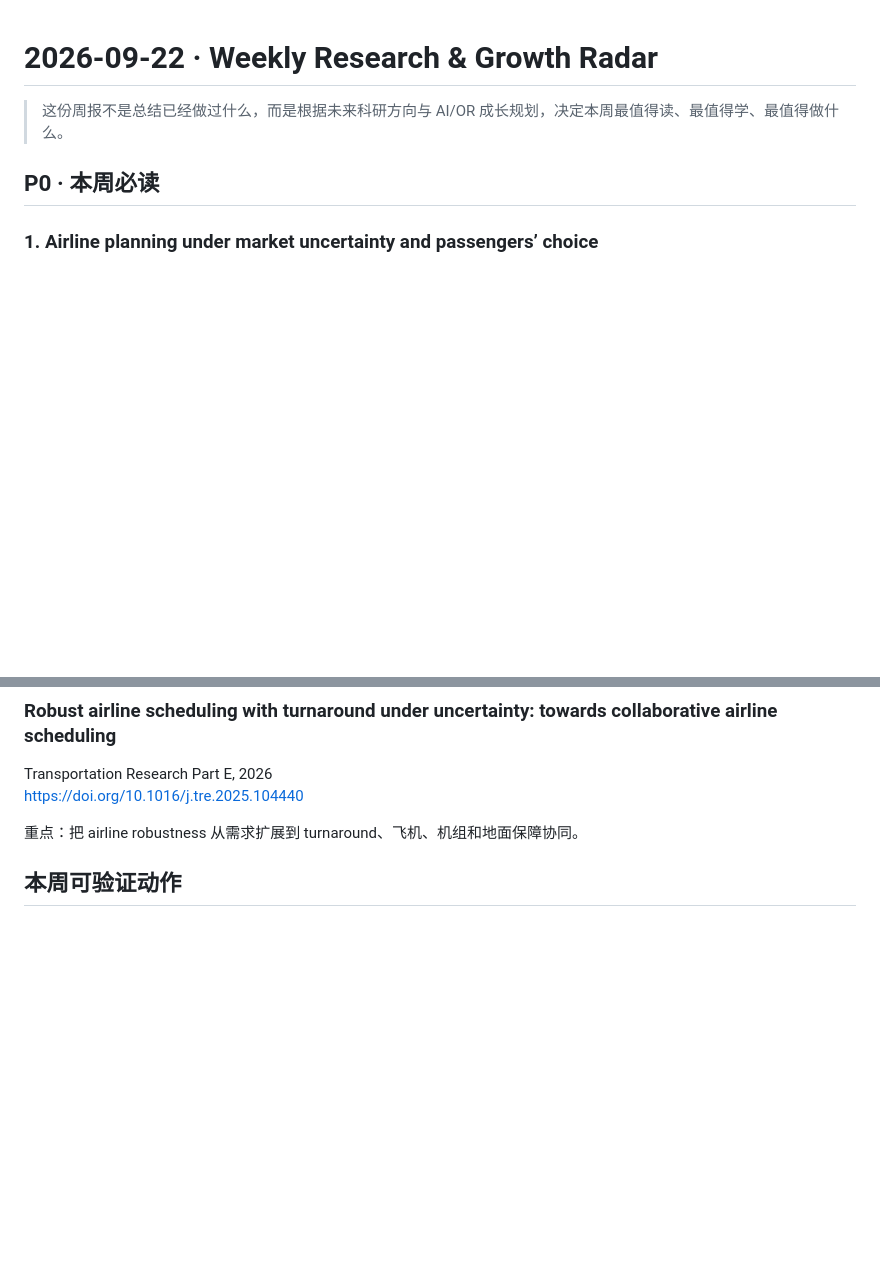
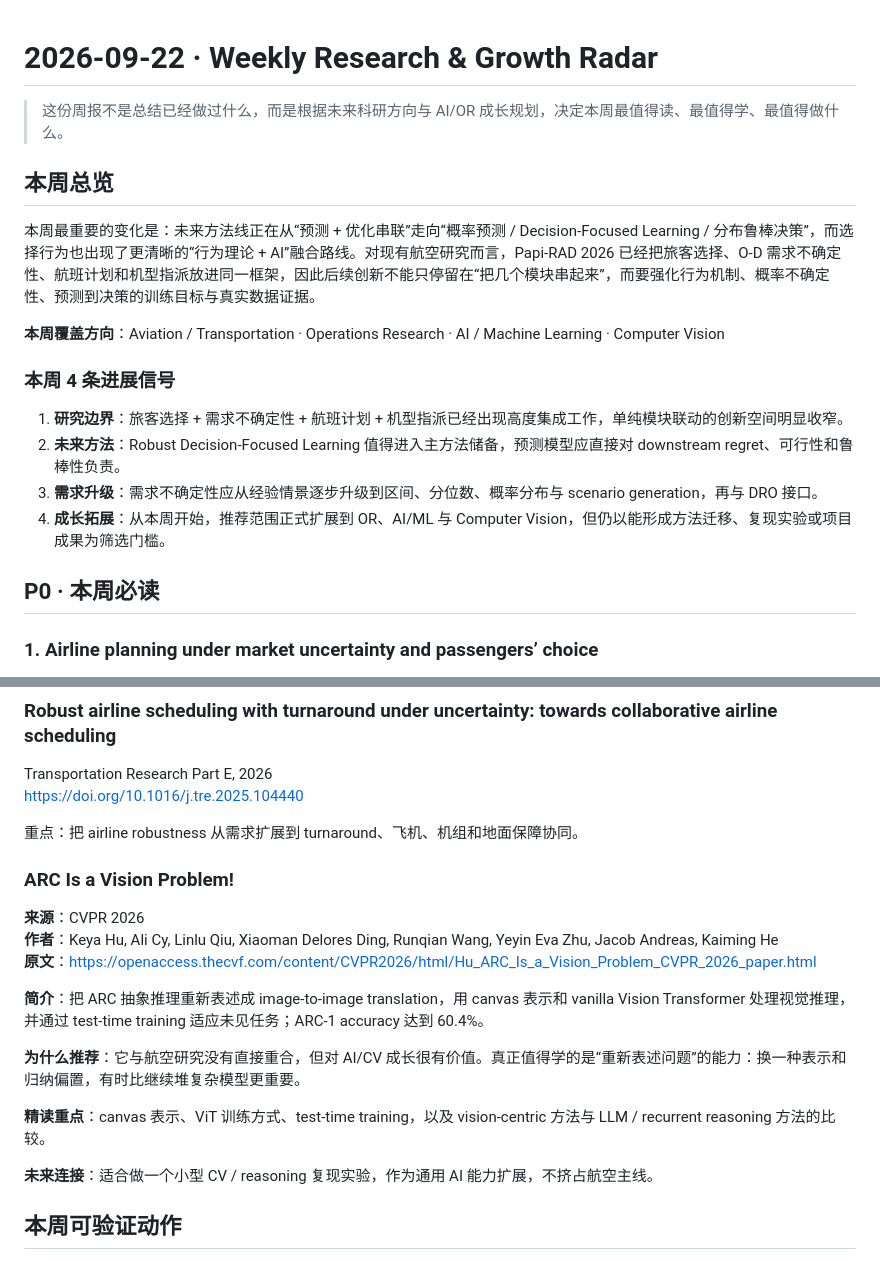
Before and after one commit to Bert-Lynn/weekly-research-radar, a Markdown page: weekly/2026-09-22.md, 2 parts joined by grey strips. Drawn GitHub-style; blank space fills up the shorter version.

Commit message:
Expand Week 01 summary and add CV reading

```diff
--- a/weekly/2026-09-22.md
+++ b/weekly/2026-09-22.md
@@ -1,6 +1,19 @@
 # 2026-09-22 · Weekly Research & Growth Radar
 
 > 这份周报不是总结已经做过什么，而是根据未来科研方向与 AI/OR 成长规划，决定本周最值得读、最值得学、最值得做什么。
+
+## 本周总览
+
+本周最重要的变化是：未来方法线正在从“预测 + 优化串联”走向“概率预测 / Decision-Focused Learning / 分布鲁棒决策”，而选择行为也出现了更清晰的“行为理论 + AI”融合路线。对现有航空研究而言，Papi-RAD 2026 已经把旅客选择、O-D 需求不确定性、航班计划和机型指派放进同一框架，因此后续创新不能只停留在“把几个模块串起来”，而要强化行为机制、概率不确定性、预测到决策的训练目标与真实数据证据。
+
+**本周覆盖方向**：Aviation / Transportation · Operations Research · AI / Machine Learning · Computer Vision
+
+### 本周 4 条进展信号
+
+1. **研究边界**：旅客选择 + 需求不确定性 + 航班计划 + 机型指派已经出现高度集成工作，单纯模块联动的创新空间明显收窄。
+2. **未来方法**：Robust Decision-Focused Learning 值得进入主方法储备，预测模型应直接对 downstream regret、可行性和鲁棒性负责。
+3. **需求升级**：需求不确定性应从经验情景逐步升级到区间、分位数、概率分布与 scenario generation，再与 DRO 接口。
+4. **成长拓展**：从本周开始，推荐范围正式扩展到 OR、AI/ML 与 Computer Vision，但仍以能形成方法迁移、复现实验或项目成果为筛选门槛。
 
 ## P0 · 本周必读
 
@@ -82,6 +95,20 @@ https://doi.org/10.1016/j.tre.2025.104440
 
 重点：把 airline robustness 从需求扩展到 turnaround、飞机、机组和地面保障协同。
 
+### ARC Is a Vision Problem!
+**来源**：CVPR 2026
+**作者**：Keya Hu, Ali Cy, Linlu Qiu, Xiaoman Delores Ding, Runqian Wang, Yeyin Eva Zhu, Jacob Andreas, Kaiming He
+**原文**：https://openaccess.thecvf.com/content/CVPR2026/html/Hu_ARC_Is_a_Vision_Problem_CVPR_2026_paper.html
+
+**简介**：把 ARC 抽象推理重新表述成 image-to-image translation，用 canvas 表示和 vanilla Vision Transformer 处理视觉推理，并通过 test-time training 适应未见任务；ARC-1 accuracy 达到 60.4%。
+
+**为什么推荐**：它与航空研究没有直接重合，但对 AI/CV 成长很有价值。真正值得学的是“重新表述问题”的能力：换一种表示和归纳偏置，有时比继续堆复杂模型更重要。
+
+**精读重点**：canvas 表示、ViT 训练方式、test-time training，以及 vision-centric 方法与 LLM / recurrent reasoning 方法的比较。
+
+**未来连接**：适合做一个小型 CV / reasoning 复现实验，作为通用 AI 能力扩展，不挤占航空主线。
+
+
 ## 本周可验证动作
 
 1. **Papi-RAD 差异矩阵（90 min）**
```
